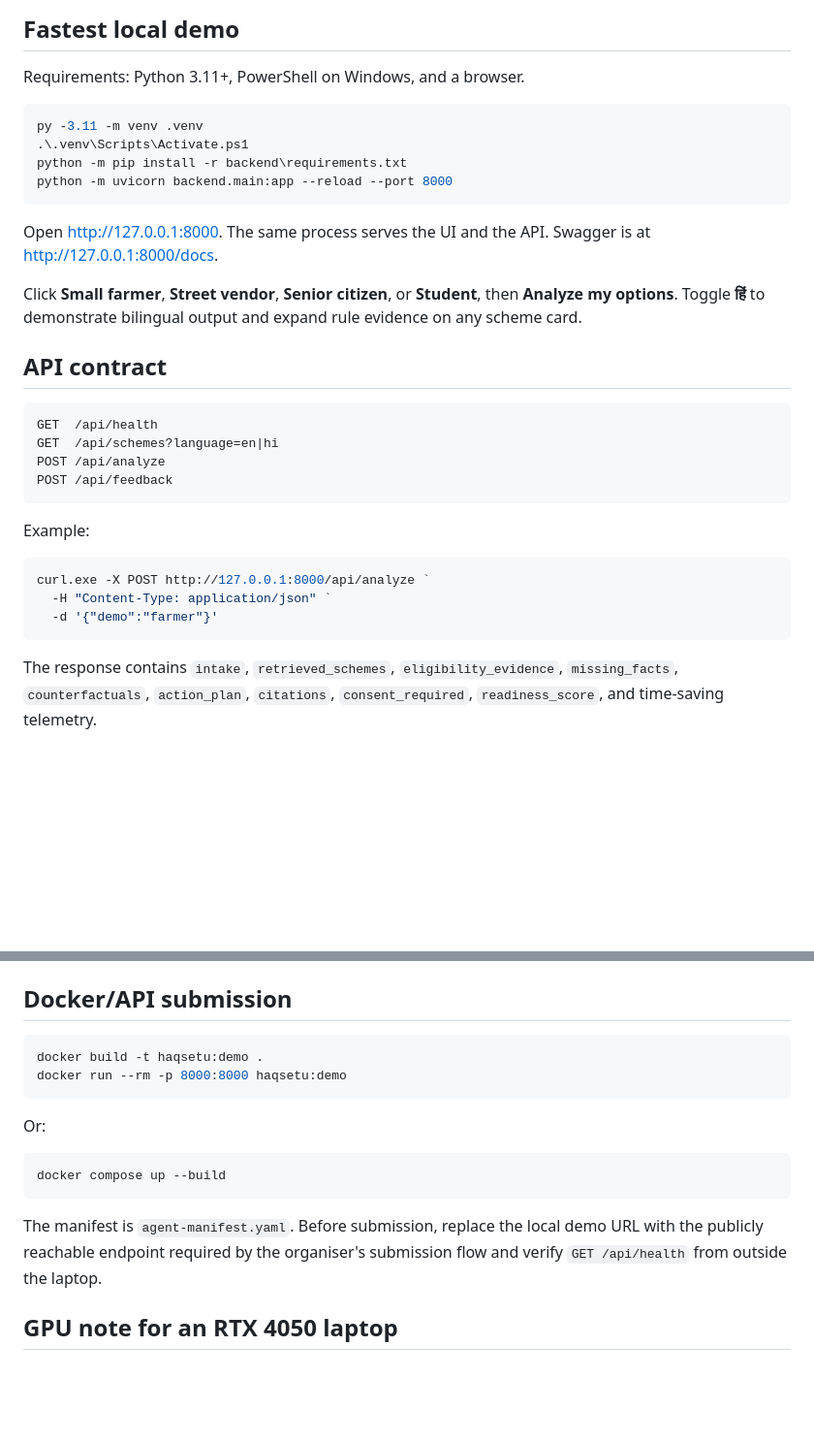
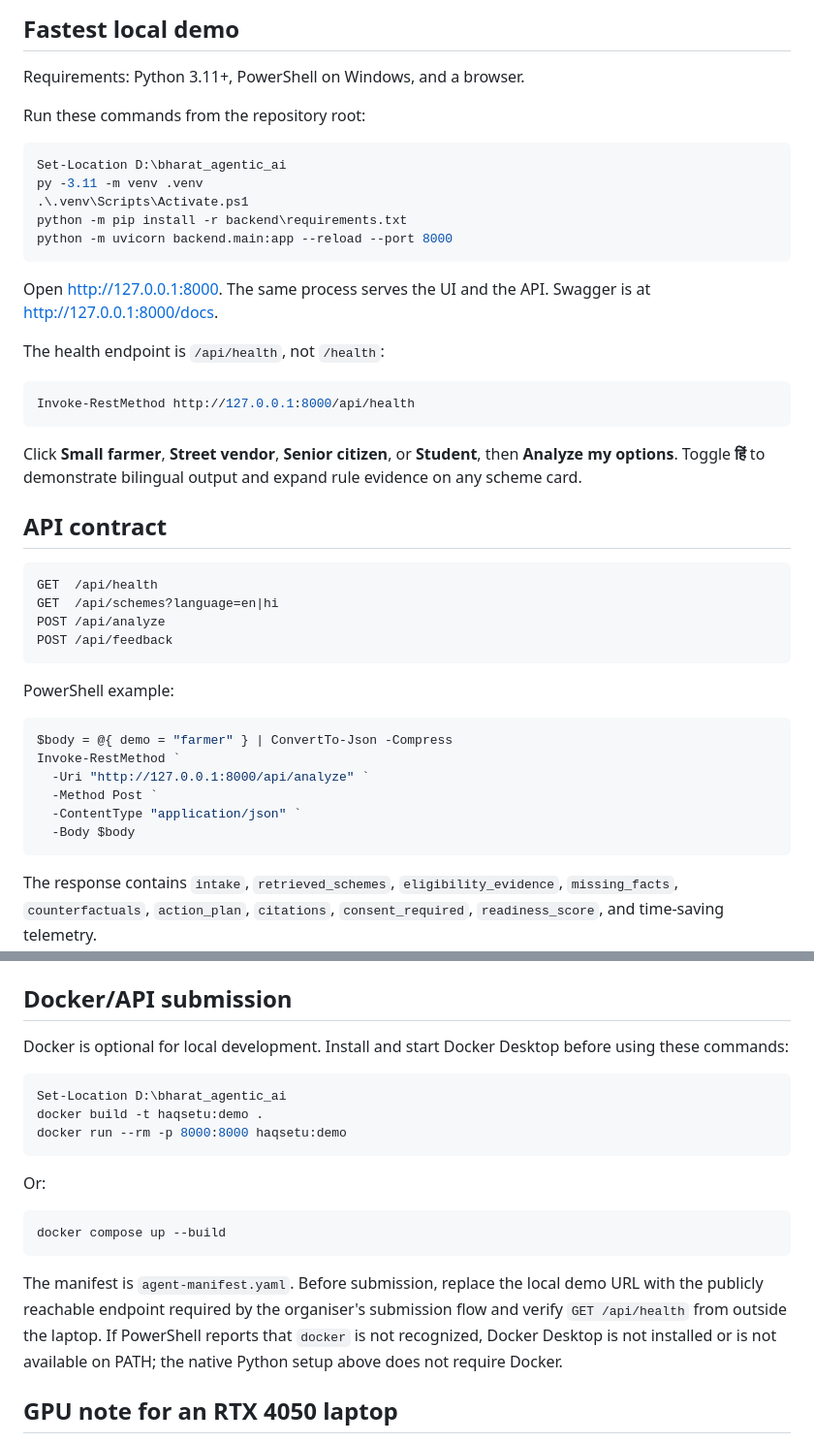
Before and after one commit to RonitMehta08/HaqSetu, a Markdown page: README.md, 2 parts joined by grey strips. Shown at 97% size. Rendered like a GitHub page; blank space fills up the shorter version.

Commit message:
docs: clarify local setup and API requests

````diff
--- a/README.md
+++ b/README.md
@@ -51,7 +51,10 @@ an official process.
 
 Requirements: Python 3.11+, PowerShell on Windows, and a browser.
 
+Run these commands from the repository root:
+
 ```powershell
+Set-Location D:\bharat_agentic_ai
 py -3.11 -m venv .venv
 .\.venv\Scripts\Activate.ps1
 python -m pip install -r backend\requirements.txt
@@ -60,6 +63,12 @@ python -m uvicorn backend.main:app --reload --port 8000
 
 Open <http://127.0.0.1:8000>. The same process serves the UI and the API.
 Swagger is at <http://127.0.0.1:8000/docs>.
+
+The health endpoint is `/api/health`, not `/health`:
+
+```powershell
+Invoke-RestMethod http://127.0.0.1:8000/api/health
+```
 
 Click **Small farmer**, **Street vendor**, **Senior citizen**, or **Student**,
 then **Analyze my options**. Toggle **हिं** to demonstrate bilingual output and
@@ -74,12 +83,15 @@ POST /api/analyze
 POST /api/feedback
 ```
 
-Example:
+PowerShell example:
 
 ```powershell
-curl.exe -X POST http://127.0.0.1:8000/api/analyze `
-  -H "Content-Type: application/json" `
-  -d '{"demo":"farmer"}'
+$body = @{ demo = "farmer" } | ConvertTo-Json -Compress
+Invoke-RestMethod `
+  -Uri "http://127.0.0.1:8000/api/analyze" `
+  -Method Post `
+  -ContentType "application/json" `
+  -Body $body
 ```
 
 The response contains `intake`, `retrieved_schemes`, `eligibility_evidence`,
@@ -100,7 +112,11 @@ The judge-facing interpretation is documented in `docs/evaluation.md`.
 
 ## Docker/API submission
 
+Docker is optional for local development. Install and start Docker Desktop
+before using these commands:
+
 ```powershell
+Set-Location D:\bharat_agentic_ai
 docker build -t haqsetu:demo .
 docker run --rm -p 8000:8000 haqsetu:demo
 ```
@@ -113,7 +129,10 @@ docker compose up --build
 
 The manifest is `agent-manifest.yaml`. Before submission, replace the local
 demo URL with the publicly reachable endpoint required by the organiser's
-submission flow and verify `GET /api/health` from outside the laptop.
+submission flow and verify `GET /api/health` from outside the laptop. If
+PowerShell reports that `docker` is not recognized, Docker Desktop is not
+installed or is not available on PATH; the native Python setup above does not
+require Docker.
 
 ## GPU note for an RTX 4050 laptop
 
````
